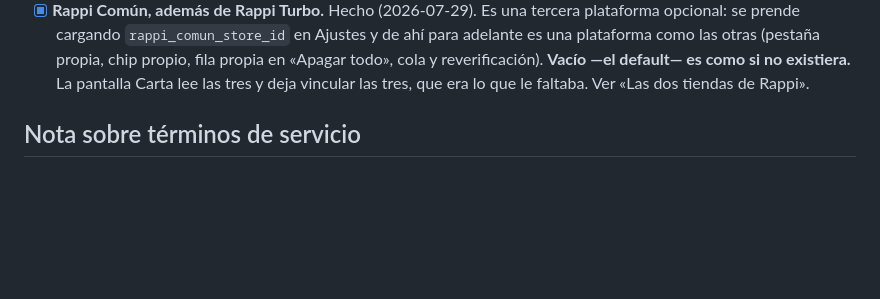
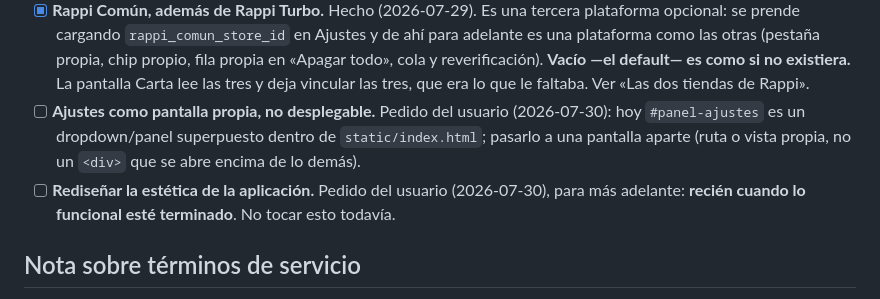
Before and after one commit to guerrasur/todo-selector, a Markdown page: README.md, the part around the change. GitHub-like rendering; blank space fills up the shorter version.

Commit message:
Anotar dos pedidos para mas adelante en TAREAS PENDIENTES (#30)
Ajustes como pantalla propia (no desplegable) y rediseño estetico
recien cuando lo funcional este terminado. Ninguno de los dos se toca
en este commit.

Co-authored-by: Claude <noreply@anthropic.com>

```diff
--- a/README.md
+++ b/README.md
@@ -685,6 +685,13 @@ carta entera hay que recorrerlas (ver el punto 0).
       reverificación). **Vacío —el default— es como si no existiera.**
       La pantalla Carta lee las tres y deja vincular las tres, que era lo
       que le faltaba. Ver «Las dos tiendas de Rappi».
+- [ ] **Ajustes como pantalla propia, no desplegable.** Pedido del usuario
+      (2026-07-30): hoy `#panel-ajustes` es un dropdown/panel superpuesto
+      dentro de `static/index.html`; pasarlo a una pantalla aparte (ruta o
+      vista propia, no un `<div>` que se abre encima de lo demás).
+- [ ] **Rediseñar la estética de la aplicación.** Pedido del usuario
+      (2026-07-30), para más adelante: **recién cuando lo funcional esté
+      terminado**. No tocar esto todavía.
 
 ## Nota sobre términos de servicio
 
```
